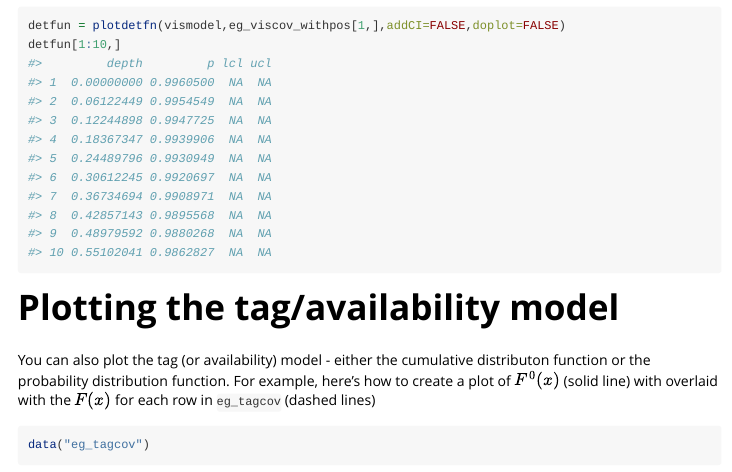
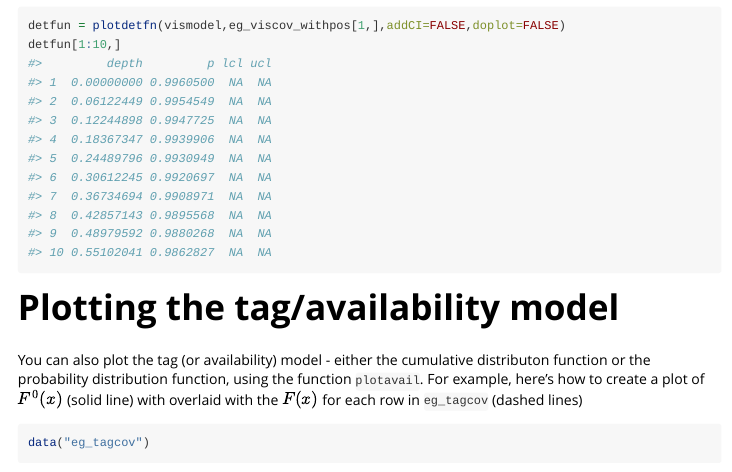
Before and after one commit to david-borchers/predictp, an R Markdown document (vignettes/usingpredictp.Rmd): the page in a window 1100 px wide, from 6340 px down. Rendered offline with R 4.5, knitr and Pandoc, with nearby package versions.

Commit message:
Minor text change to vignette

````diff
--- a/vignettes/usingpredictp.Rmd
+++ b/vignettes/usingpredictp.Rmd
@@ -160,7 +160,7 @@ detfun[1:10,]
 # Plotting the tag/availability model
 
 You can also plot the tag (or availability) model - either the cumulative distributon
-function or the probability distribution function. For example, here's how to create a plot of
+function or the probability distribution function, using the function `plotavail`. For example, here's how to create a plot of
 $F^0(x)$ (solid line) with overlaid with the $F(x)$ for each row in `eg_tagcov` (dashed lines)
 ```{r plotavail.CDF}
 data("eg_tagcov")
````
